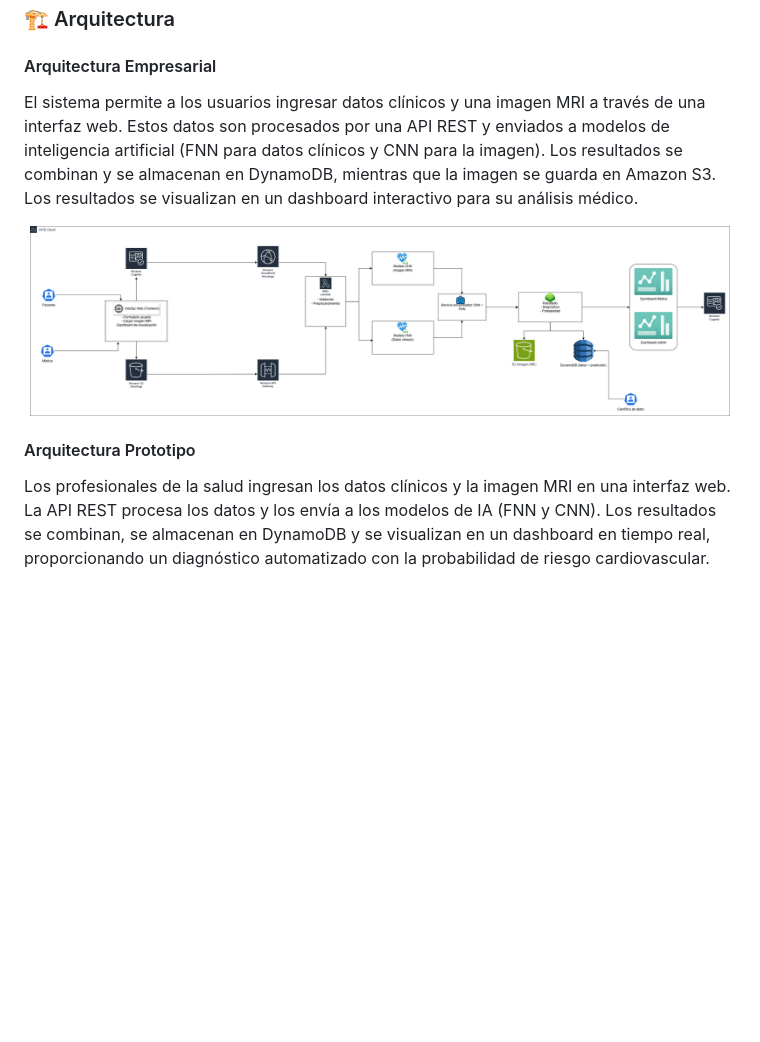
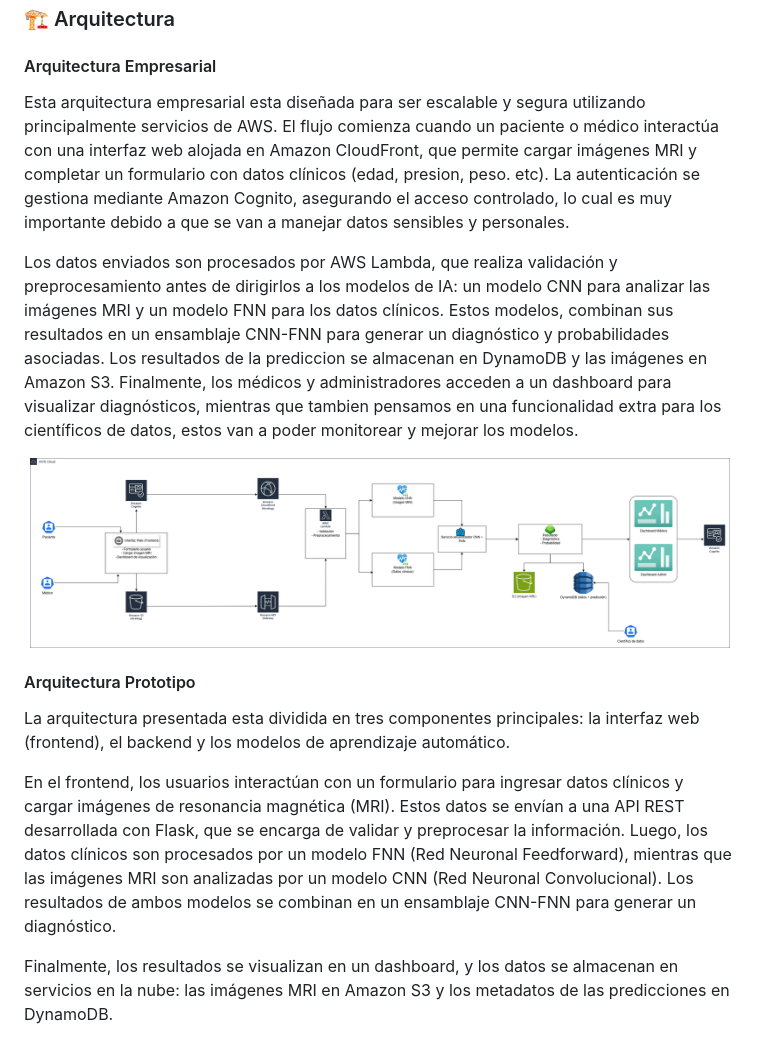
Before and after one commit to JuanPabl07DP/CardioPredict, a Markdown page: README.md, the part around the change. GitHub-like rendering; blank space fills up the shorter version.

```diff
--- a/README.md
+++ b/README.md
@@ -124,7 +124,10 @@ Las pruebas se enfocan en la evaluación de los modelos, y las gráficas present
 ### 🏗️ Arquitectura
 #### Arquitectura Empresarial
 
-El sistema permite a los usuarios ingresar datos clínicos y una imagen MRI a través de una interfaz web. Estos datos son procesados por una API REST y enviados a modelos de inteligencia artificial (FNN para datos clínicos y CNN para la imagen). Los resultados se combinan y se almacenan en DynamoDB, mientras que la imagen se guarda en Amazon S3. Los resultados se visualizan en un dashboard interactivo para su análisis médico.
+Esta arquitectura empresarial esta diseñada para ser escalable y segura utilizando principalmente servicios de AWS. El flujo comienza cuando un paciente o médico interactúa con una interfaz web alojada en Amazon CloudFront, que permite cargar imágenes MRI y completar un formulario con datos clínicos (edad, presion, peso. etc). La autenticación se gestiona mediante Amazon Cognito, asegurando el acceso controlado, lo cual es muy importante debido a que se van a manejar datos sensibles y personales.
+
+Los datos enviados son procesados por AWS Lambda, que realiza validación y preprocesamiento antes de dirigirlos a los modelos de IA: un modelo CNN para analizar las imágenes MRI y un modelo FNN para los datos clínicos. Estos modelos, combinan sus resultados en un ensamblaje CNN-FNN para generar un diagnóstico y probabilidades asociadas. Los resultados de la prediccion se almacenan en DynamoDB  y las imágenes en Amazon S3. Finalmente, los médicos y administradores acceden a un dashboard para visualizar diagnósticos, mientras que tambien pensamos en una funcionalidad extra para los científicos de datos, estos van a poder monitorear y mejorar los modelos.
+
 <p align="center">
 <img src="static/img/ArquitecturaEmpresarial.png" alt="" width="700px">
 </p>
@@ -132,7 +135,12 @@ El sistema permite a los usuarios ingresar datos clínicos y una imagen MRI a tr
 
 #### Arquitectura Prototipo
 
-Los profesionales de la salud ingresan los datos clínicos y la imagen MRI en una interfaz web. La API REST procesa los datos y los envía a los modelos de IA (FNN y CNN). Los resultados se combinan, se almacenan en DynamoDB y se visualizan en un dashboard en tiempo real, proporcionando un diagnóstico automatizado con la probabilidad de riesgo cardiovascular.
+La arquitectura presentada esta dividida en tres componentes principales: la interfaz web (frontend), el backend y los modelos de aprendizaje automático.
+
+En el frontend, los usuarios interactúan con un formulario para ingresar datos clínicos y cargar imágenes de resonancia magnética (MRI). Estos datos se envían a una API REST desarrollada con Flask, que se encarga de validar y preprocesar la información. Luego, los datos clínicos son procesados por un modelo FNN (Red Neuronal Feedforward), mientras que las imágenes MRI son analizadas por un modelo CNN (Red Neuronal Convolucional). Los resultados de ambos modelos se combinan en un ensamblaje CNN-FNN para generar un diagnóstico.
+
+Finalmente, los resultados se visualizan en un dashboard, y los datos se almacenan en servicios en la nube: las imágenes MRI en Amazon S3 y los metadatos de las predicciones en DynamoDB.
+
 <p align="center">
 <img src="static/img/ArquiteecturaPrototipo.png" alt="" width="700px">
 </p>
```
